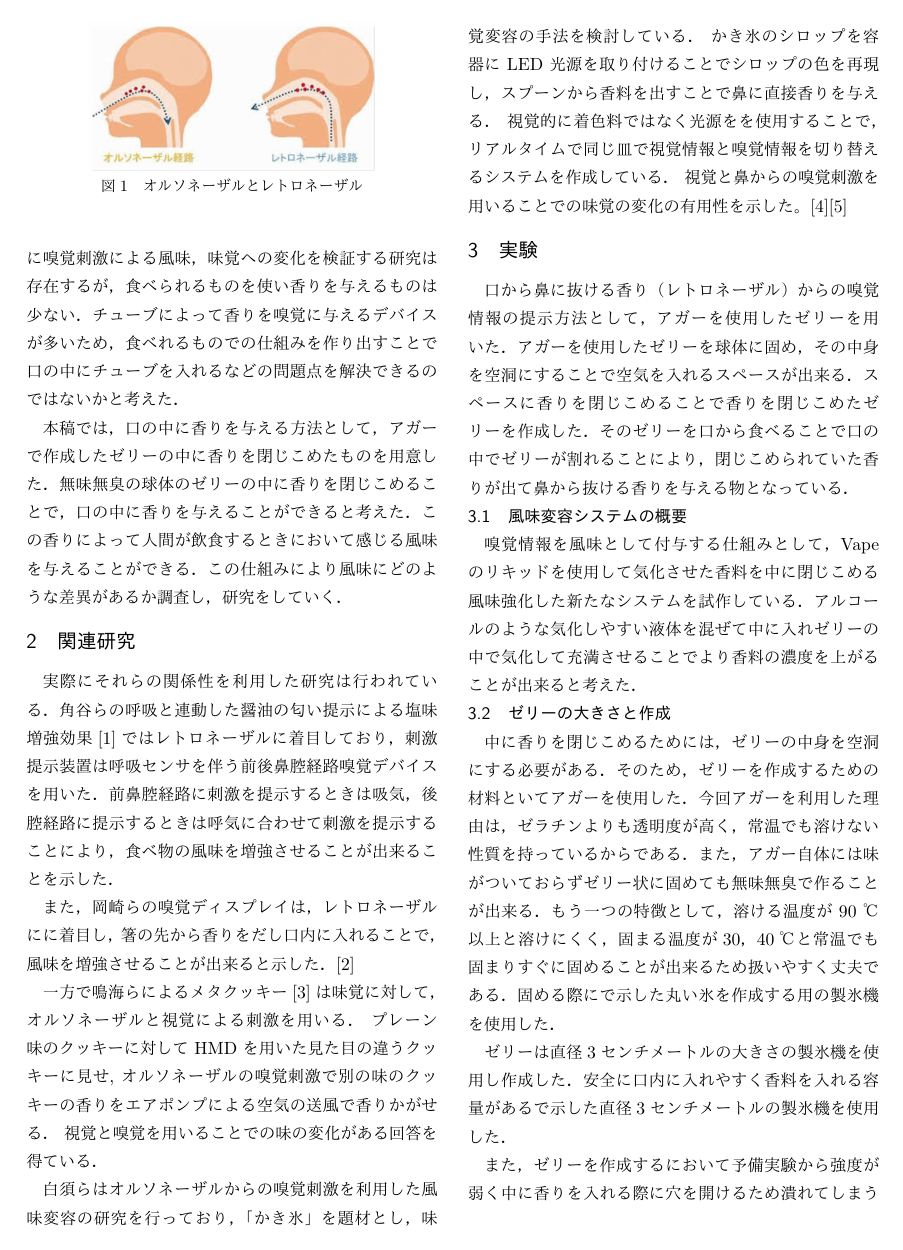
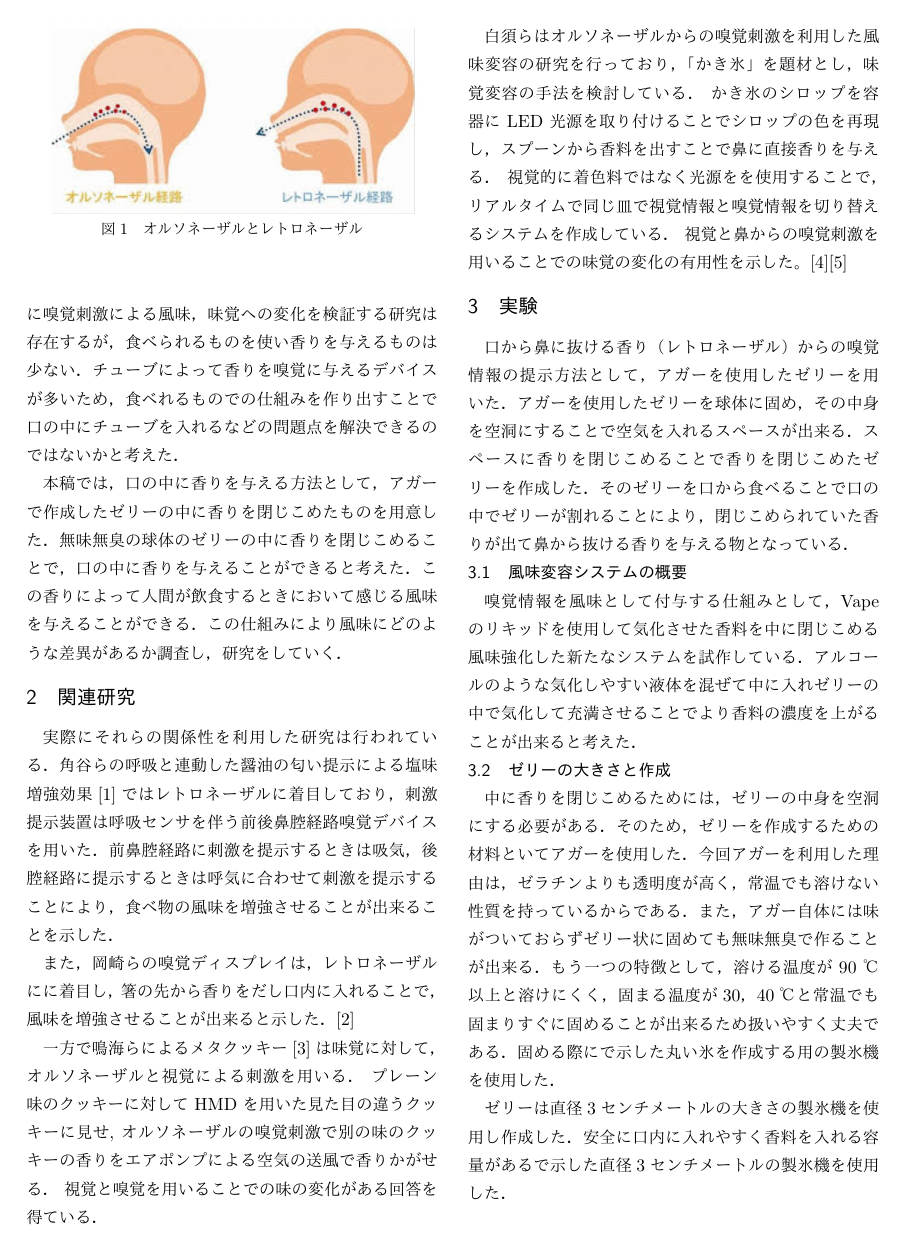
Before and after one commit to hamariku1001/m0117223, a LaTeX document (conf_samp.tex, which reads src/experiment2.tex, src/intro.tex): page 2 of 4. The pictures show the PDF file conf_samp.pdf that the author committed with the source.

Commit message:
微調整

```diff
--- a/src/experiment2.tex
+++ b/src/experiment2.tex
@@ -69,7 +70,7 @@
 
 \begin{figure}[t]
   \centering
-  \includegraphics[width = 0.7\columnwidth]{tyusya1.jpg}
+  \includegraphics[width = 0.8\columnwidth]{tyusya1.jpg}
   \caption{香りを注入する注射器}
   \label{tyusya}
 \end{figure}
--- a/src/intro.tex
+++ b/src/intro.tex
@@ -20,7 +20,7 @@
 
 \begin{figure}[t]
     \centering
-    \includegraphics[width = 0.7\columnwidth]{kyukaku.JPG}
+    \includegraphics[width = 0.9\columnwidth]{kyukaku.JPG}
     \caption{オルソネーザルとレトロネーザル}
     \label{kyukaku}
   \end{figure}
```
Also changed, not shown: src/experiment1.tex (+1 -1 lines), conf_samp.pdf, src/experiment2.tex (1 more changed lines).
